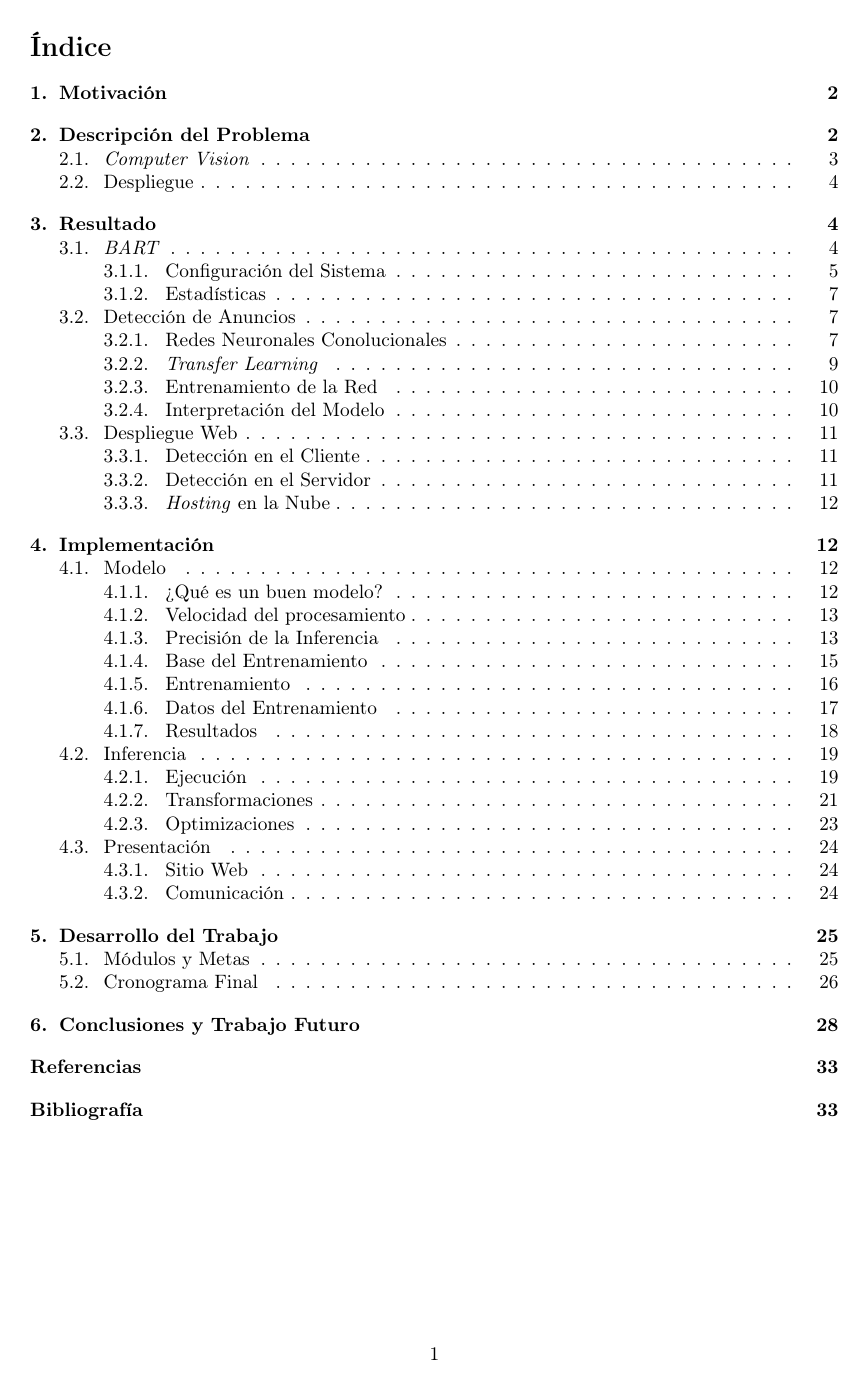
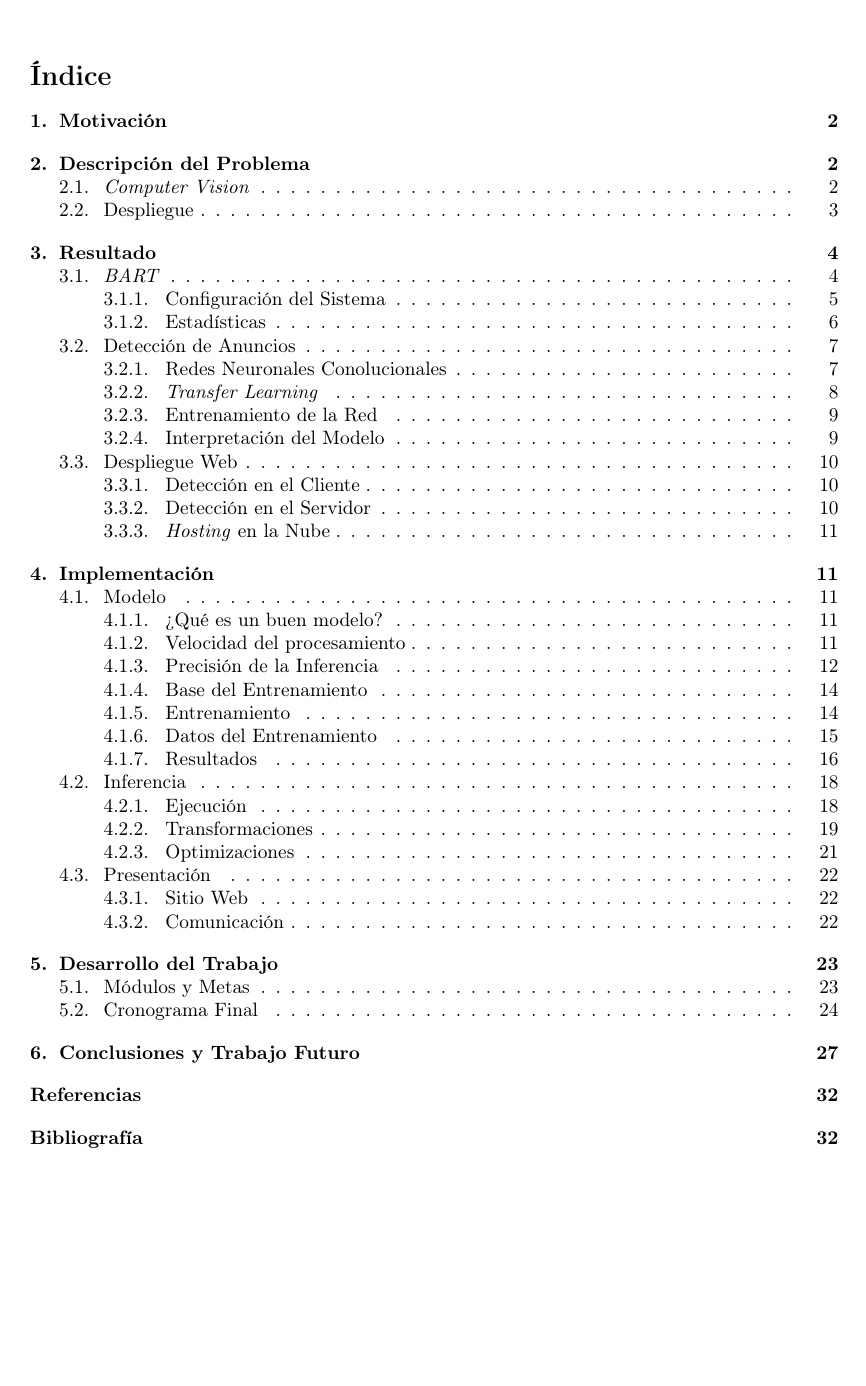
Before and after one commit to bart-ai/bart, a LaTeX document (docs/informe/informe.tex): page 2 of 34 before the commit and page 2 of 33 after it. Compiled offline with pdfLaTeX.

Commit message:
Modify informe.tex layout and setup

```diff
--- a/docs/informe/informe.tex
+++ b/docs/informe/informe.tex
@@ -7,16 +5,17 @@
 
 \usepackage{subfig,graphicx, geometry, array, booktabs, float, hyperref, setspace}
 
+% Make text height 5% larger than the default
+\setlength{\textheight}{1.05\textheight}
+
 % Remove labels and center all captions
 \captionsetup[subfigure]{labelformat=empty,justification=centering}
-\captionsetup{justification=centering,labelformat=empty}
-
-\usepackage[dvipsnames]{xcolor}
+\captionsetup{justification=centering,margin=0.7cm,labelformat=empty}
 
 % Include references on TOC
 \usepackage[nottoc,numbib]{tocbibind}
 
-
+\usepackage[dvipsnames]{xcolor}
 \hypersetup{
     colorlinks=true,
     linkcolor=black,
```
Also changed, not shown: docs/informe/informe.tex (9 more changed lines).
